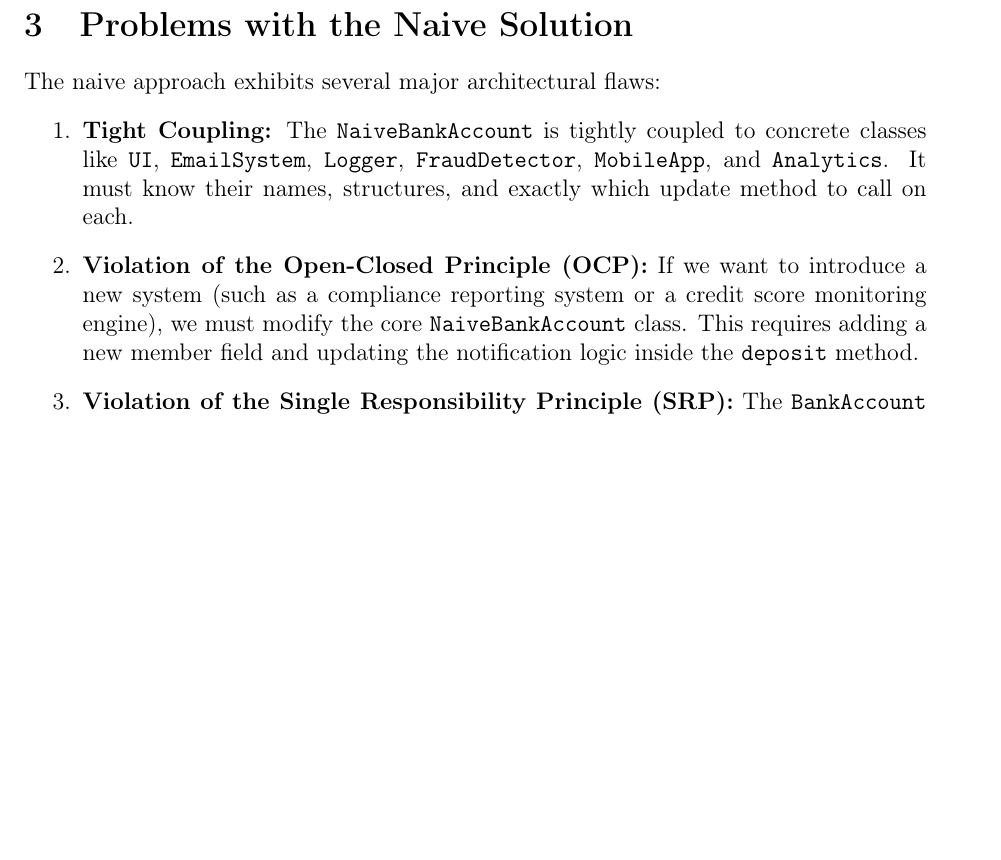
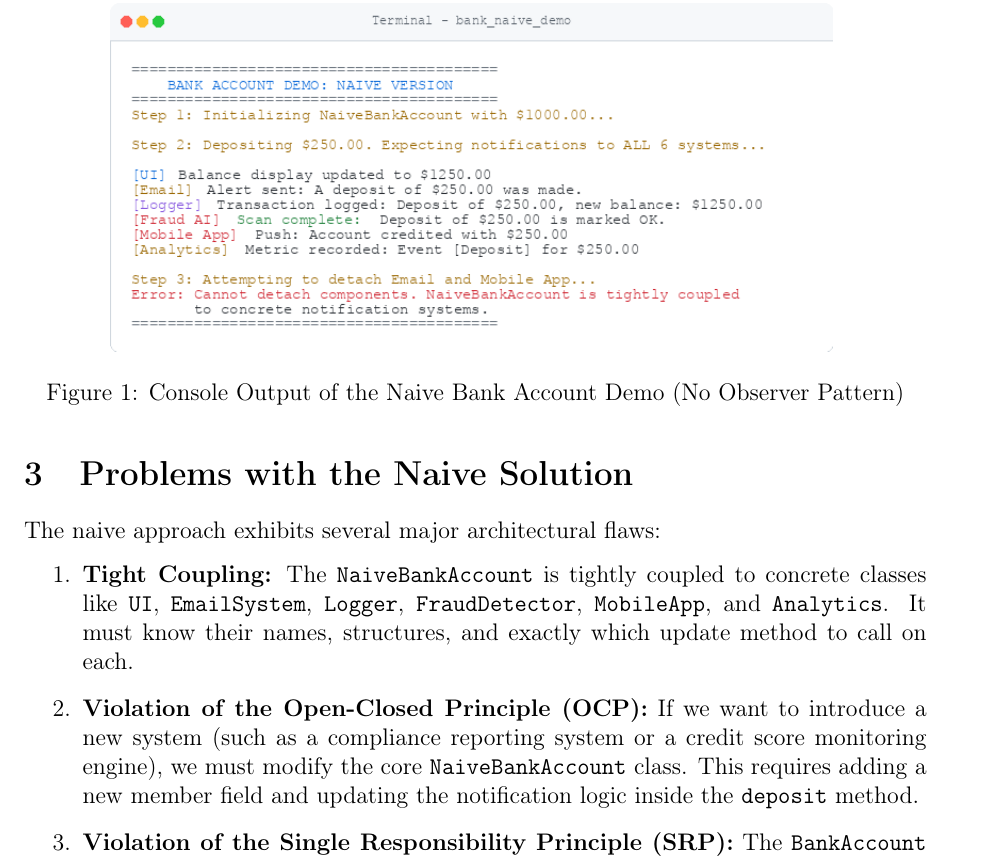
Before and after one commit to ndmhuy/DesignPatternsGroup52, a LaTeX document (Observer/reports/report.tex): part of page 3 of 11 before the commit and part of page 3 of 12 after it, cut at the place of the change, the shorter picture padded with empty space. The pictures show the PDF file Observer/reports/report.pdf that the author committed with the source.

Commit message:
Convert EventBus demo, naive bank account, and pattern bank account terminal screenshots to high-contrast white theme and embed them in report.tex

```diff
--- a/Observer/reports/report.tex
+++ b/Observer/reports/report.tex
@@ -94,6 +94,13 @@ public:
 };
 \end{lstlisting}
 
+\begin{figure}[H]
+    \centering
+    \includegraphics[width=0.8\textwidth]{naive_console_output.png}
+    \caption{Console Output of the Naive Bank Account Demo (No Observer Pattern)}
+    \label{fig:naive_console_output}
+\end{figure}
+
 \section{Problems with the Naive Solution}
 The naive approach exhibits several major architectural flaws:
 \begin{enumerate}
@@ -177,6 +184,13 @@ public:
     }
 };
 \end{lstlisting}
+
+\begin{figure}[H]
+    \centering
+    \includegraphics[width=0.9\textwidth]{pattern_console_output.png}
+    \caption{Console Output of the Pattern-Based Bank Account Demo (Dynamic Observers)}
+    \label{fig:pattern_console_output}
+\end{figure}
 
 \begin{figure}[H]
     \centering
```
Also changed, not shown: Observer/reports/mario_eventbus_demo.png, Observer/reports/naive_console_output.png (added), Observer/reports/pattern_console_output.png (added), Observer/reports/report.pdf.
